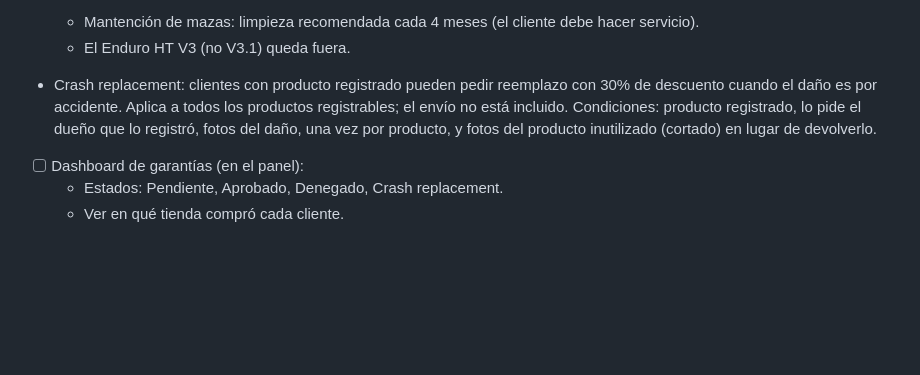
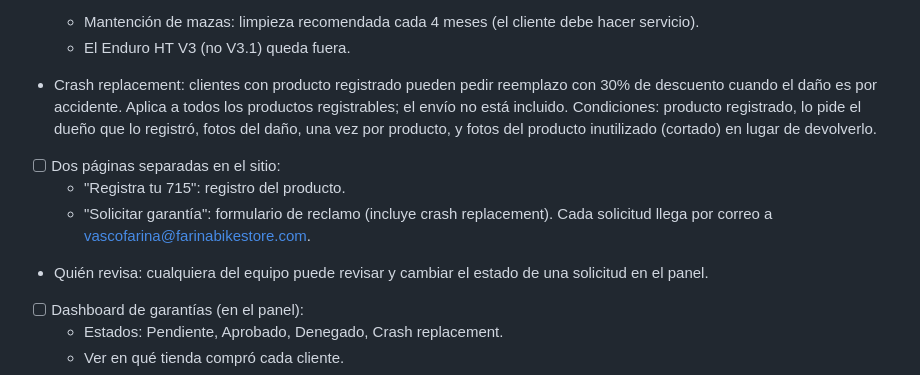
Before and after one commit to Farinabikestore/715ind-web, a Markdown page: PENDIENTES.md, the part around the change. Drawn GitHub-style; blank space fills up the shorter version.

Commit message:
Pendientes: páginas de registro y solicitud de garantía
Co-Authored-By: Claude Opus 5.5 <noreply@anthropic.com>
Claude-Session: https://claude.ai/code/session_01XNwhPkDbZUjezi963oTVwj

```diff
--- a/PENDIENTES.md
+++ b/PENDIENTES.md
@@ -54,6 +54,12 @@ Lista de trabajo acordada con Vasco. Se actualiza a medida que se avanza.
   Condiciones: producto registrado, lo pide el dueño que lo registró, fotos del daño, una vez por producto, y fotos
   del producto inutilizado (cortado) en lugar de devolverlo.
 
+- [ ] Dos páginas separadas en el sitio:
+  - "Registra tu 715": registro del producto.
+  - "Solicitar garantía": formulario de reclamo (incluye crash replacement). Cada solicitud llega por correo a
+    vascofarina@farinabikestore.com.
+- Quién revisa: cualquiera del equipo puede revisar y cambiar el estado de una solicitud en el panel.
+
 - [ ] Dashboard de garantías (en el panel):
   - Estados: Pendiente, Aprobado, Denegado, Crash replacement.
   - Ver en qué tienda compró cada cliente.
```
